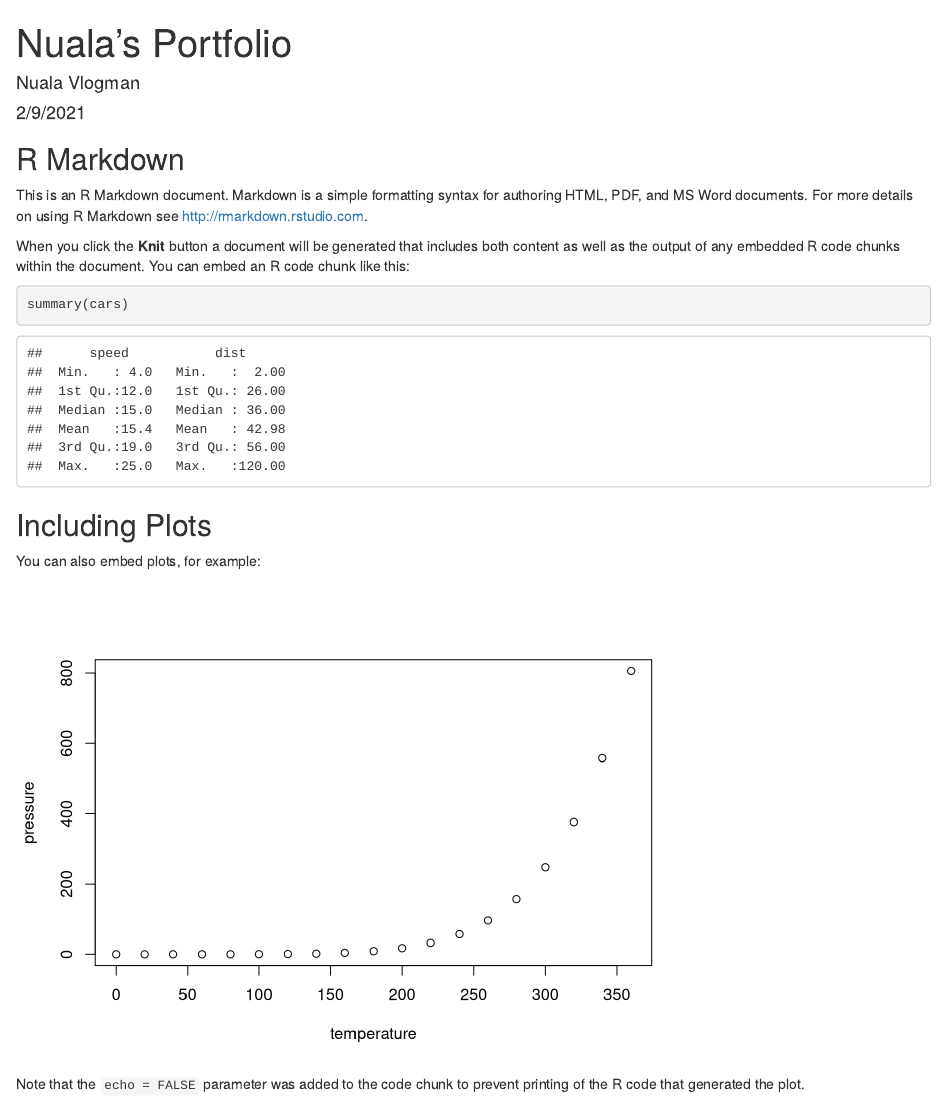
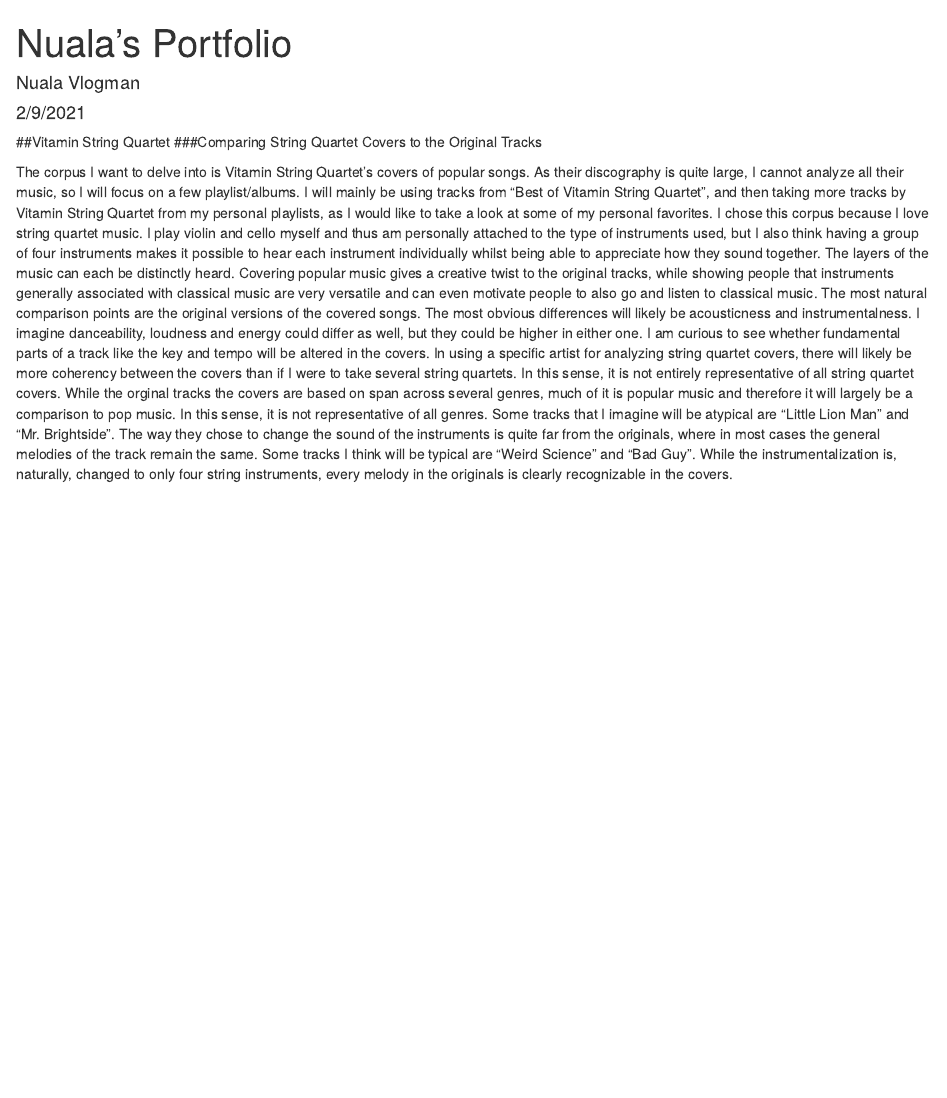
Before and after one commit to nswvlogman/NualasPortfolio, an R Markdown document (index.Rmd): the page in a window 1100 px wide, from its top. Rendered offline with R 4.5, knitr and Pandoc, with nearby package versions.

Commit message:
R Markdown Corpus Introduction

````diff
--- a/index.Rmd
+++ b/index.Rmd
@@ -5,26 +5,11 @@
 output: html_document
 ---
 
-```{r setup, include=FALSE}
-knitr::opts_chunk$set(echo = TRUE)
-```
+##Vitamin String Quartet
+###Comparing String Quartet Covers to the Original Tracks
 
-## R Markdown
-
-This is an R Markdown document. Markdown is a simple formatting syntax for authoring HTML, PDF, and MS Word documents. For more details on using R Markdown see <http://rmarkdown.rstudio.com>.
-
-When you click the **Knit** button a document will be generated that includes both content as well as the output of any embedded R code chunks within the document. You can embed an R code chunk like this:
-
-```{r cars}
-summary(cars)
-```
-
-## Including Plots
-
-You can also embed plots, for example:
-
-```{r pressure, echo=FALSE}
-plot(pressure)
-```
-
-Note that the `echo = FALSE` parameter was added to the code chunk to prevent printing of the R code that generated the plot.
+The corpus I want to delve into is Vitamin String Quartet's covers of popular songs. As their discography is quite large, I cannot analyze all their music, so I will focus on a few playlist/albums. I will mainly be using tracks from "Best of Vitamin String Quartet", and then taking more tracks by Vitamin String Quartet from my personal playlists, as I would like to take a look at some of my personal favorites.
+I chose this corpus because I love string quartet music. I play violin and cello myself and thus am personally attached to the type of instruments used, but I also think having a group of four instruments makes it possible to hear each instrument individually whilst being able to appreciate how they sound together. The layers of the music can each be distinctly heard. Covering popular music gives a creative twist to the original tracks, while showing people that instruments generally associated with classical music are very versatile and can even motivate people to also go and listen to classical music.
+The most natural comparison points are the original versions of the covered songs. The most obvious differences will likely be acousticness and instrumentalness. I imagine danceability, loudness and energy could differ as well, but they could be higher in either one. I am curious to see whether fundamental parts of a track like the key and tempo will be altered in the covers.
+In using a specific artist for analyzing string quartet covers, there will likely be more coherency between the covers than if I were to take several string quartets. In this sense, it is not entirely representative of all string quartet covers. While the orginal tracks the covers are based on span across several genres, much of it is popular music and therefore it will largely be a comparison to pop music. In this sense, it is not representative of all genres.
+Some tracks that I imagine will be atypical are "Little Lion Man" and "Mr. Brightside". The way they chose to change the sound of the instruments is quite far from the originals, where in most cases the general melodies of the track remain the same. Some tracks I think will be typical are "Weird Science" and "Bad Guy". While the instrumentalization is, naturally, changed to only four string instruments, every melody in the originals is clearly recognizable in the covers.
````
Also changed, not shown: index.html.
